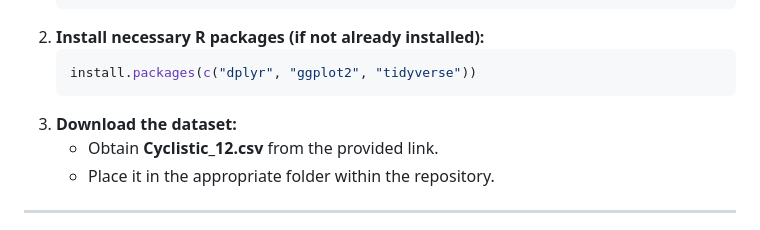
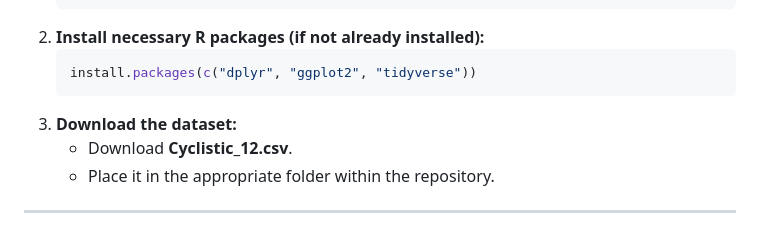
Before and after one commit to gcebolla/Cyclistic, a Markdown page: README.md, the part around the change. Rendered like a GitHub page.

````diff
--- a/README.md
+++ b/README.md
@@ -53,7 +53,7 @@ To set up this project, follow these steps:
    install.packages(c("dplyr", "ggplot2", "tidyverse"))
    ```
 3. **Download the dataset:**
-   - Obtain **Cyclistic_12.csv** from the provided link.
+   - Download **Cyclistic_12.csv**.
    - Place it in the appropriate folder within the repository.
 
 ---
````
